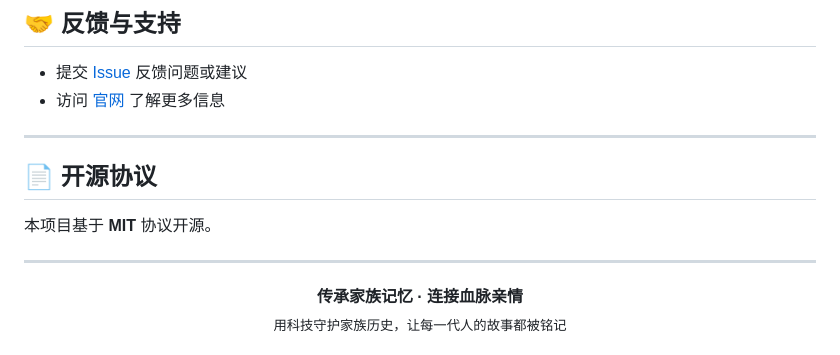
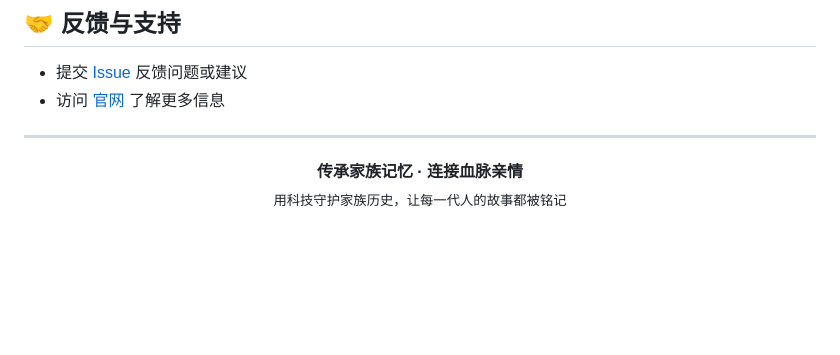
Before and after one commit to gongjurenzhangwei/family-tree-ai-app, a Markdown page: README.md, the part around one of its changes. GitHub-like rendering; blank space fills up the shorter version.

Commit message:
Remove license section from README

```diff
--- a/README.md
+++ b/README.md
@@ -126,12 +125,6 @@
 
 ---
 
-## 📄 开源协议
-
-本项目基于 **MIT** 协议开源。
-
----
-
 <div align="center">
   <b>传承家族记忆 · 连接血脉亲情</b>
   <br>
```
Also changed, not shown: other parts of README.md (+0 -1 lines).
